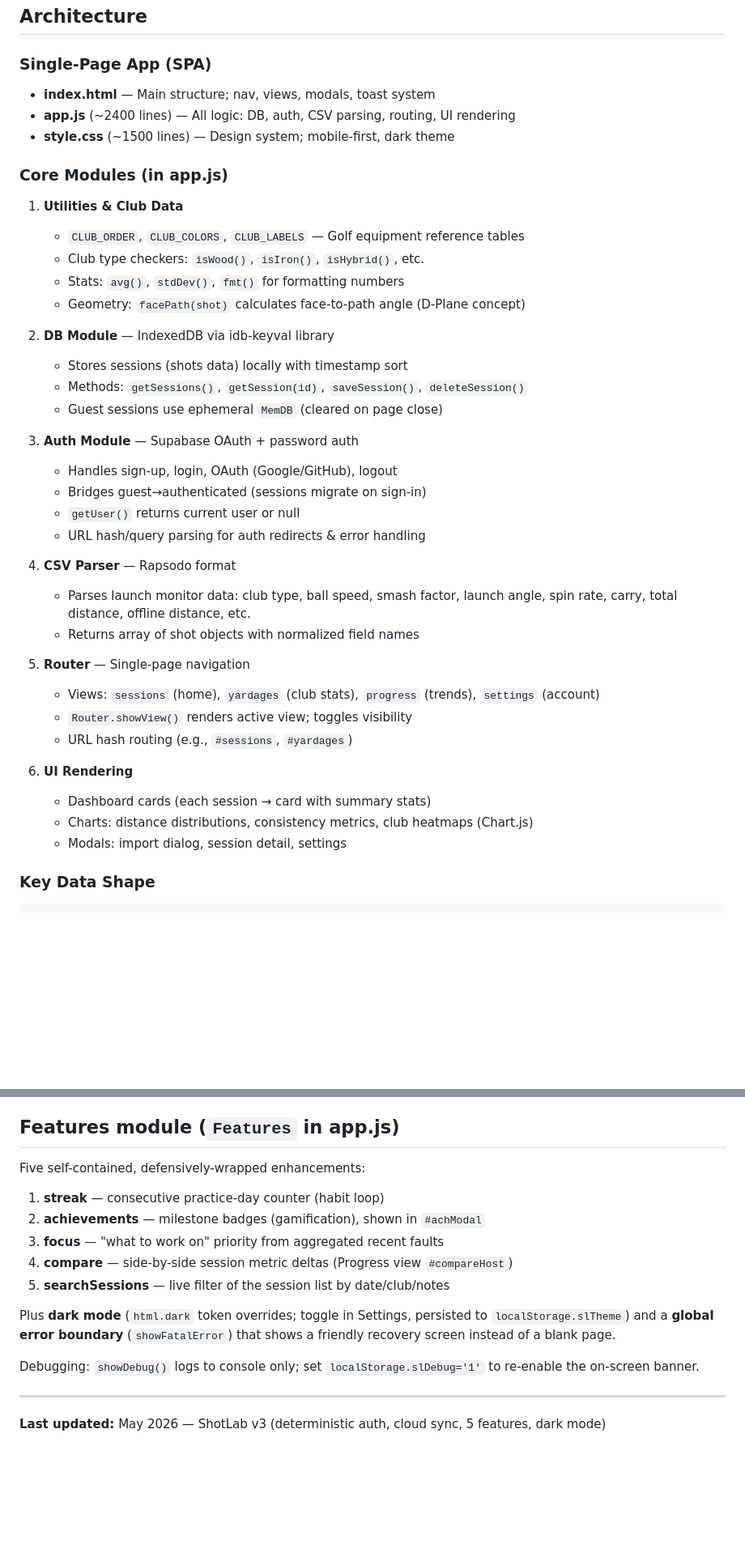
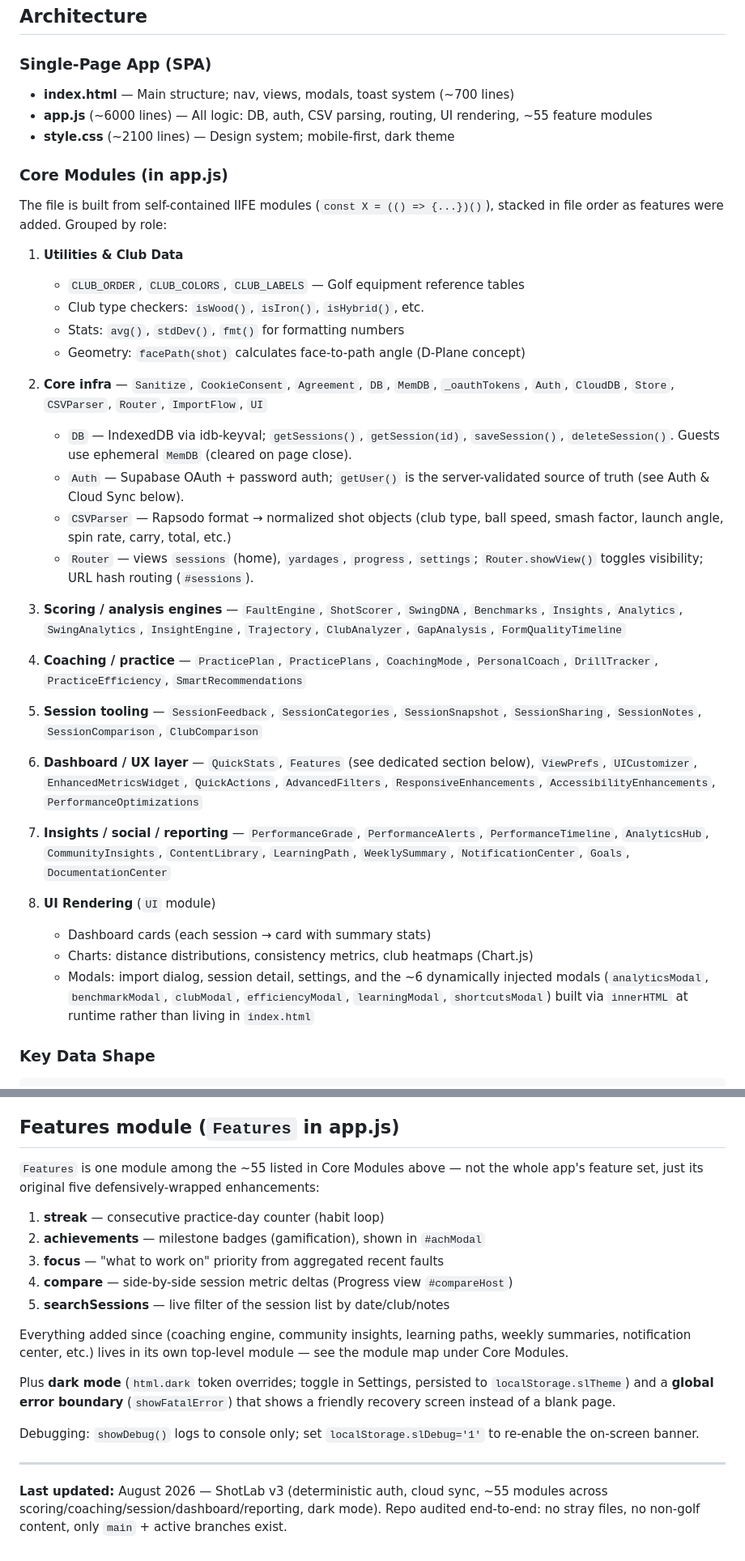
Before and after one commit to oliverseydlitz-ai/oliverseydlitz-ai.github.io, a Markdown page: CLAUDE.md, 2 parts joined by grey strips. Shown at 81% size. GitHub-like rendering; blank space fills up the shorter version.

Commit message:
docs: bring CLAUDE.md in line with actual app.js (55 modules, not 5)
Repo audit found the repo itself is already clean (no stray files, no
non-golf content, only main + this branch exist) - nothing to remove.
The one real gap was documentation: CLAUDE.md described a 5-feature
app.js from an earlier version; the file has grown to ~55 self-contained
IIFE modules across scoring, coaching, session tooling, dashboard/UX,
and insights/reporting. Updated line counts and added a full module map
grouped by role so future sessions have accurate context.

```diff
--- a/CLAUDE.md
+++ b/CLAUDE.md
@@ -25,11 +25,14 @@ This file provides guidance to Claude Code (claude.ai/code) when working with co
 ## Architecture
 
 ### Single-Page App (SPA)
-- **index.html** — Main structure; nav, views, modals, toast system
-- **app.js** (~2400 lines) — All logic: DB, auth, CSV parsing, routing, UI rendering
-- **style.css** (~1500 lines) — Design system; mobile-first, dark theme
+- **index.html** — Main structure; nav, views, modals, toast system (~700 lines)
+- **app.js** (~6000 lines) — All logic: DB, auth, CSV parsing, routing, UI rendering, ~55 feature modules
+- **style.css** (~2100 lines) — Design system; mobile-first, dark theme
 
 ### Core Modules (in app.js)
+
+The file is built from self-contained IIFE modules (`const X = (() => {...})()`),
+stacked in file order as features were added. Grouped by role:
 
 1. **Utilities & Club Data**
    - `CLUB_ORDER`, `CLUB_COLORS`, `CLUB_LABELS` — Golf equipment reference tables
@@ -37,30 +40,48 @@ This file provides guidance to Claude Code (claude.ai/code) when working with co
    - Stats: `avg()`, `stdDev()`, `fmt()` for formatting numbers
    - Geometry: `facePath(shot)` calculates face-to-path angle (D-Plane concept)
 
-2. **DB Module** — IndexedDB via idb-keyval library
-   - Stores sessions (shots data) locally with timestamp sort
-   - Methods: `getSessions()`, `getSession(id)`, `saveSession()`, `deleteSession()`
-   - Guest sessions use ephemeral `MemDB` (cleared on page close)
+2. **Core infra** — `Sanitize`, `CookieConsent`, `Agreement`, `DB`, `MemDB`,
+   `_oauthTokens`, `Auth`, `CloudDB`, `Store`, `CSVParser`, `Router`,
+   `ImportFlow`, `UI`
+   - `DB` — IndexedDB via idb-keyval; `getSessions()`, `getSession(id)`,
+     `saveSession()`, `deleteSession()`. Guests use ephemeral `MemDB`
+     (cleared on page close).
+   - `Auth` — Supabase OAuth + password auth; `getUser()` is the
+     server-validated source of truth (see Auth & Cloud Sync below).
+   - `CSVParser` — Rapsodo format → normalized shot objects (club type,
+     ball speed, smash factor, launch angle, spin rate, carry, total, etc.)
+   - `Router` — views `sessions` (home), `yardages`, `progress`, `settings`;
+     `Router.showView()` toggles visibility; URL hash routing (`#sessions`).
 
-3. **Auth Module** — Supabase OAuth + password auth
-   - Handles sign-up, login, OAuth (Google/GitHub), logout
-   - Bridges guest→authenticated (sessions migrate on sign-in)
-   - `getUser()` returns current user or null
-   - URL hash/query parsing for auth redirects & error handling
+3. **Scoring / analysis engines** — `FaultEngine`, `ShotScorer`, `SwingDNA`,
+   `Benchmarks`, `Insights`, `Analytics`, `SwingAnalytics`, `InsightEngine`,
+   `Trajectory`, `ClubAnalyzer`, `GapAnalysis`, `FormQualityTimeline`
 
-4. **CSV Parser** — Rapsodo format
-   - Parses launch monitor data: club type, ball speed, smash factor, launch angle, spin rate, carry, total distance, offline distance, etc.
-   - Returns array of shot objects with normalized field names
+4. **Coaching / practice** — `PracticePlan`, `PracticePlans`, `CoachingMode`,
+   `PersonalCoach`, `DrillTracker`, `PracticeEfficiency`,
+   `SmartRecommendations`
 
-5. **Router** — Single-page navigation
-   - Views: `sessions` (home), `yardages` (club stats), `progress` (trends), `settings` (account)
-   - `Router.showView()` renders active view; toggles visibility
-   - URL hash routing (e.g., `#sessions`, `#yardages`)
+5. **Session tooling** — `SessionFeedback`, `SessionCategories`,
+   `SessionSnapshot`, `SessionSharing`, `SessionNotes`, `SessionComparison`,
+   `ClubComparison`
 
-6. **UI Rendering**
+6. **Dashboard / UX layer** — `QuickStats`, `Features` (see dedicated
+   section below), `ViewPrefs`, `UICustomizer`, `EnhancedMetricsWidget`,
+   `QuickActions`, `AdvancedFilters`, `ResponsiveEnhancements`,
+   `AccessibilityEnhancements`, `PerformanceOptimizations`
+
+7. **Insights / social / reporting** — `PerformanceGrade`,
+   `PerformanceAlerts`, `PerformanceTimeline`, `AnalyticsHub`,
+   `CommunityInsights`, `ContentLibrary`, `LearningPath`, `WeeklySummary`,
+   `NotificationCenter`, `Goals`, `DocumentationCenter`
+
+8. **UI Rendering** (`UI` module)
    - Dashboard cards (each session → card with summary stats)
    - Charts: distance distributions, consistency metrics, club heatmaps (Chart.js)
-   - Modals: import dialog, session detail, settings
+   - Modals: import dialog, session detail, settings, and the ~6 dynamically
+     injected modals (`analyticsModal`, `benchmarkModal`, `clubModal`,
+     `efficiencyModal`, `learningModal`, `shortcutsModal`) built via
+     `innerHTML` at runtime rather than living in `index.html`
 
 ### Key Data Shape
 
@@ -200,12 +221,18 @@ Pushes to `main` automatically deploy via GitHub Pages. No build step needed.
 
 ## Features module (`Features` in app.js)
 
-Five self-contained, defensively-wrapped enhancements:
+`Features` is one module among the ~55 listed in Core Modules above — not the
+whole app's feature set, just its original five defensively-wrapped
+enhancements:
 1. **streak** — consecutive practice-day counter (habit loop)
 2. **achievements** — milestone badges (gamification), shown in `#achModal`
 3. **focus** — "what to work on" priority from aggregated recent faults
 4. **compare** — side-by-side session metric deltas (Progress view `#compareHost`)
 5. **searchSessions** — live filter of the session list by date/club/notes
+
+Everything added since (coaching engine, community insights, learning paths,
+weekly summaries, notification center, etc.) lives in its own top-level
+module — see the module map under Core Modules.
 
 Plus **dark mode** (`html.dark` token overrides; toggle in Settings, persisted
 to `localStorage.slTheme`) and a **global error boundary** (`showFatalError`)
@@ -216,4 +243,7 @@ to re-enable the on-screen banner.
 
 ---
 
-**Last updated:** May 2026 — ShotLab v3 (deterministic auth, cloud sync, 5 features, dark mode)
+**Last updated:** August 2026 — ShotLab v3 (deterministic auth, cloud sync,
+~55 modules across scoring/coaching/session/dashboard/reporting, dark mode).
+Repo audited end-to-end: no stray files, no non-golf content, only `main` +
+active branches exist.
```
